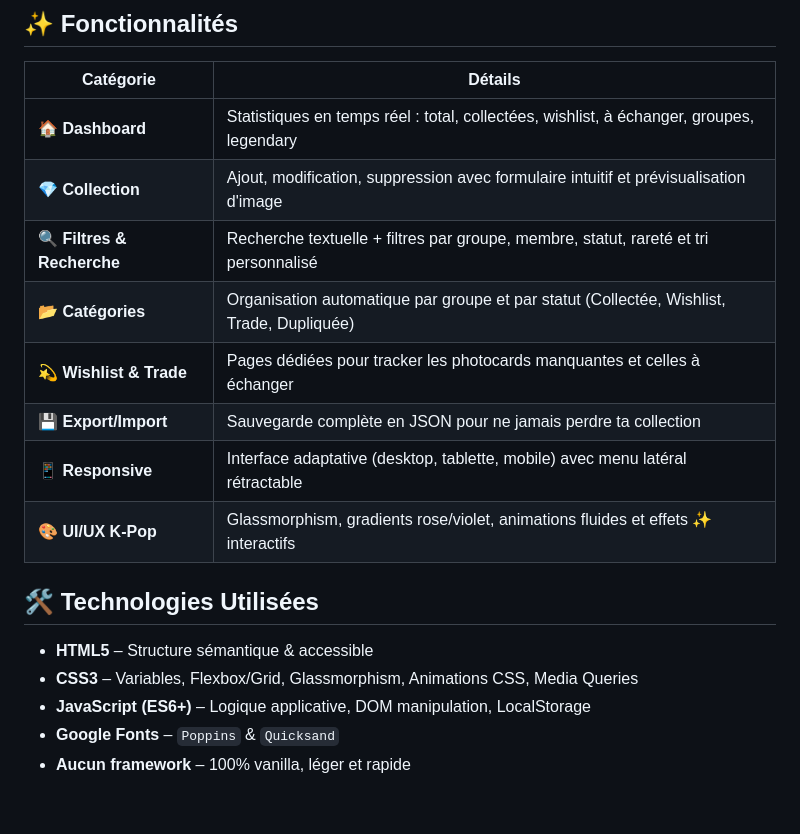
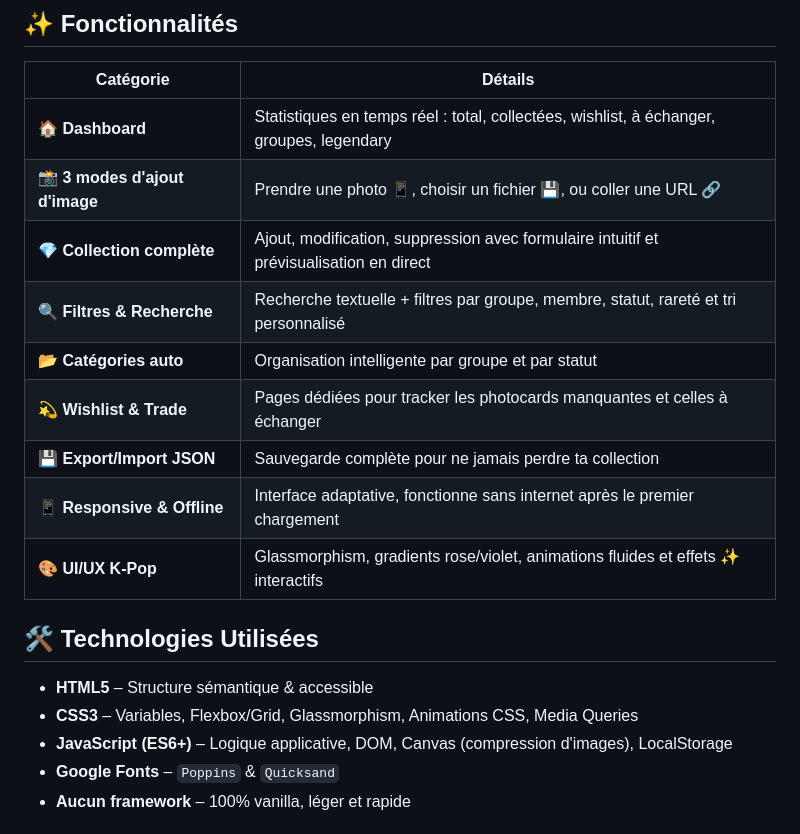
Before and after one commit to brunimaro/k-photocard-manager, a Markdown page: README.md, the part around the change. Rendered like a GitHub page; blank space fills up the shorter version.

Commit message:
Update README with new features and improvements

```diff
--- a/README.md
+++ b/README.md
@@ -10,19 +10,20 @@
 | Catégorie | Détails |
 |---|---|
 | 🏠 **Dashboard** | Statistiques en temps réel : total, collectées, wishlist, à échanger, groupes, legendary |
-| 💎 **Collection** | Ajout, modification, suppression avec formulaire intuitif et prévisualisation d'image |
+| 📸 **3 modes d'ajout d'image** | Prendre une photo 📱, choisir un fichier 💾, ou coller une URL 🔗 |
+| 💎 **Collection complète** | Ajout, modification, suppression avec formulaire intuitif et prévisualisation en direct |
 | 🔍 **Filtres & Recherche** | Recherche textuelle + filtres par groupe, membre, statut, rareté et tri personnalisé |
-| 📂 **Catégories** | Organisation automatique par groupe et par statut (Collectée, Wishlist, Trade, Dupliquée) |
+| 📂 **Catégories auto** | Organisation intelligente par groupe et par statut |
 | 💫 **Wishlist & Trade** | Pages dédiées pour tracker les photocards manquantes et celles à échanger |
-| 💾 **Export/Import** | Sauvegarde complète en JSON pour ne jamais perdre ta collection |
-| 📱 **Responsive** | Interface adaptative (desktop, tablette, mobile) avec menu latéral rétractable |
+| 💾 **Export/Import JSON** | Sauvegarde complète pour ne jamais perdre ta collection |
+| 📱 **Responsive & Offline** | Interface adaptative, fonctionne sans internet après le premier chargement |
 | 🎨 **UI/UX K-Pop** | Glassmorphism, gradients rose/violet, animations fluides et effets ✨ interactifs |
 
 ## 🛠️ Technologies Utilisées
 
 - **HTML5** – Structure sémantique & accessible
 - **CSS3** – Variables, Flexbox/Grid, Glassmorphism, Animations CSS, Media Queries
-- **JavaScript (ES6+)** – Logique applicative, DOM manipulation, LocalStorage
+- **JavaScript (ES6+)** – Logique applicative, DOM, Canvas (compression d'images), LocalStorage
 - **Google Fonts** – `Poppins` & `Quicksand`
 - **Aucun framework** – 100% vanilla, léger et rapide
 
```
